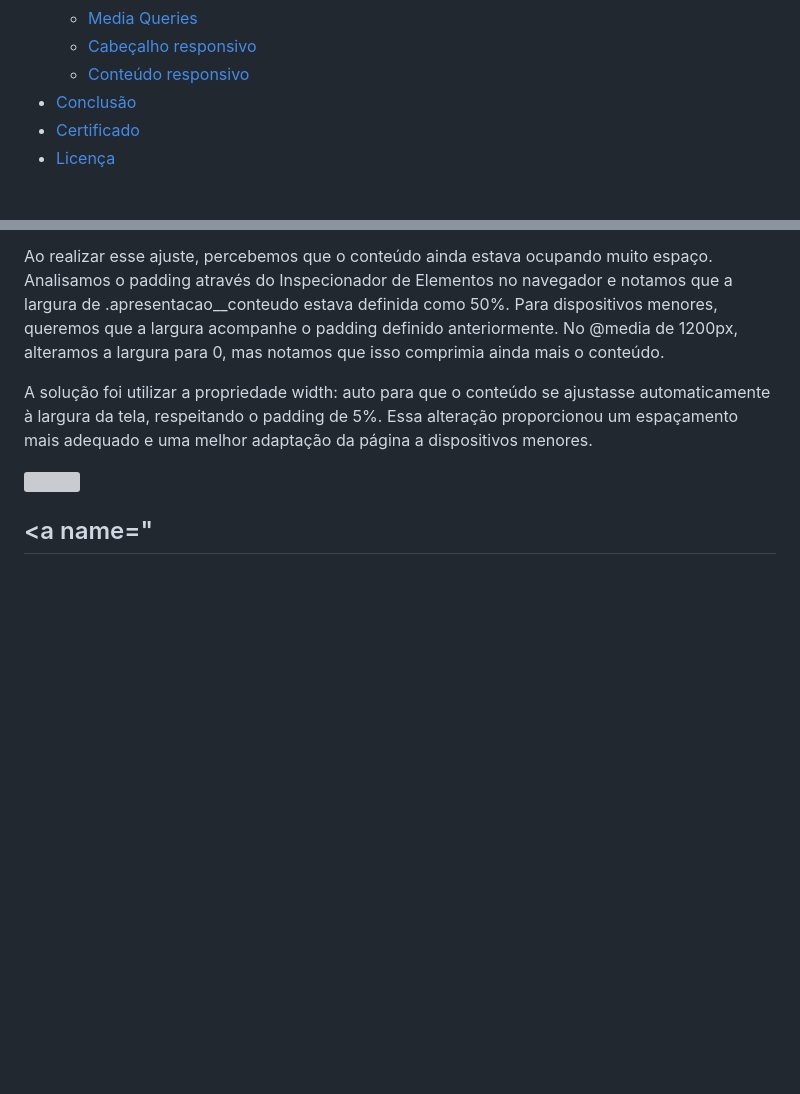
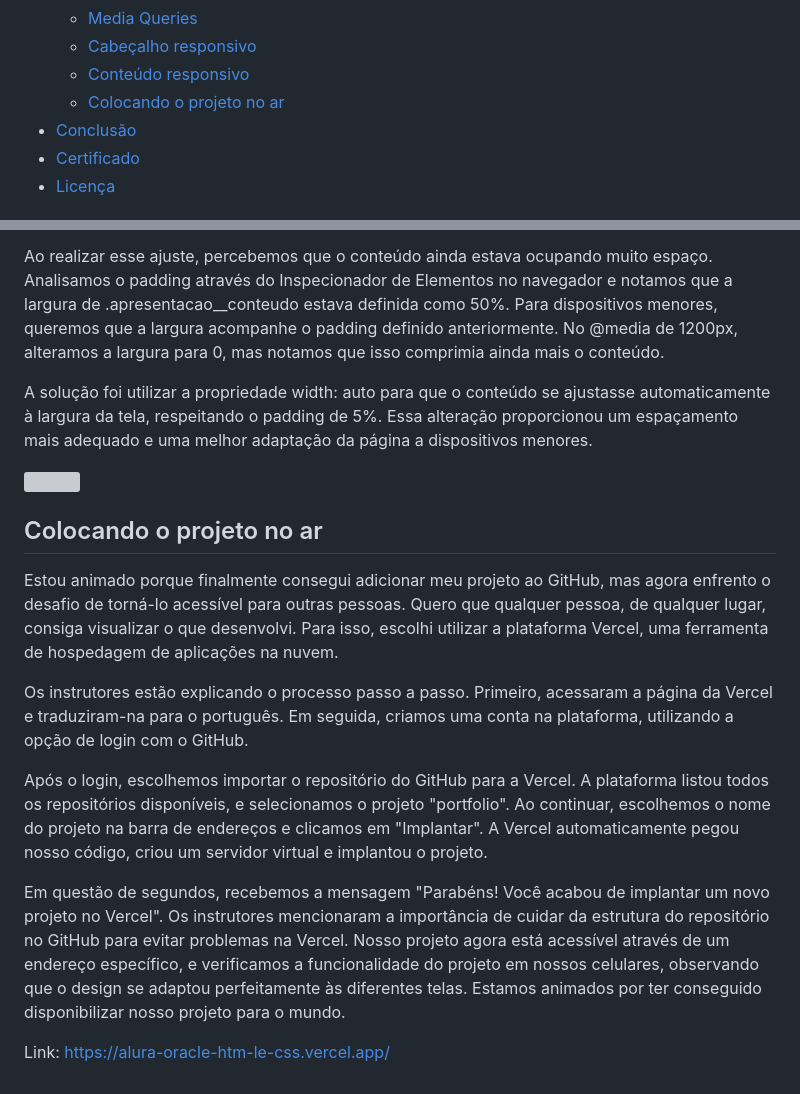
Before and after one commit to ClaudioMendonca-Eng/Alura-Oracle-HTMLeCSS, a Markdown page: README.md, 2 parts joined by grey strips. Rendered like a GitHub page; blank space fills up the shorter version; grey boxes are pictures that could not be loaded.

Commit message:
Colocando o projeto no ar

```diff
--- a/README.md
+++ b/README.md
@@ -61,6 +61,7 @@ Link:
     - [Media Queries](#mediaqueries)
     - [Cabeçalho responsivo](#cabecalhoresponsivo)
     - [Conteúdo responsivo](#conteudoresponsivo)
+    - [Colocando o projeto no ar](#colocandoprojetoar)
 - [Conclusão](#conclusao)
 - [Certificado](#certificado)
 - [Licença](#licença)
@@ -727,4 +728,14 @@ A solução foi utilizar a propriedade width: auto para que o conteúdo se ajust
 
 ![](img/tela26.gif)
 
-## <a name="
+## <a name="colocandoprojetoar"> Colocando o projeto no ar </a>
+
+Estou animado porque finalmente consegui adicionar meu projeto ao GitHub, mas agora enfrento o desafio de torná-lo acessível para outras pessoas. Quero que qualquer pessoa, de qualquer lugar, consiga visualizar o que desenvolvi. Para isso, escolhi utilizar a plataforma Vercel, uma ferramenta de hospedagem de aplicações na nuvem.
+
+Os instrutores estão explicando o processo passo a passo. Primeiro, acessaram a página da Vercel e traduziram-na para o português. Em seguida, criamos uma conta na plataforma, utilizando a opção de login com o GitHub.
+
+Após o login, escolhemos importar o repositório do GitHub para a Vercel. A plataforma listou todos os repositórios disponíveis, e selecionamos o projeto "portfolio". Ao continuar, escolhemos o nome do projeto na barra de endereços e clicamos em "Implantar". A Vercel automaticamente pegou nosso código, criou um servidor virtual e implantou o projeto.
+
+Em questão de segundos, recebemos a mensagem "Parabéns! Você acabou de implantar um novo projeto no Vercel". Os instrutores mencionaram a importância de cuidar da estrutura do repositório no GitHub para evitar problemas na Vercel. Nosso projeto agora está acessível através de um endereço específico, e verificamos a funcionalidade do projeto em nossos celulares, observando que o design se adaptou perfeitamente às diferentes telas. Estamos animados por ter conseguido disponibilizar nosso projeto para o mundo.
+
+Link: https://alura-oracle-htm-le-css.vercel.app/
```
